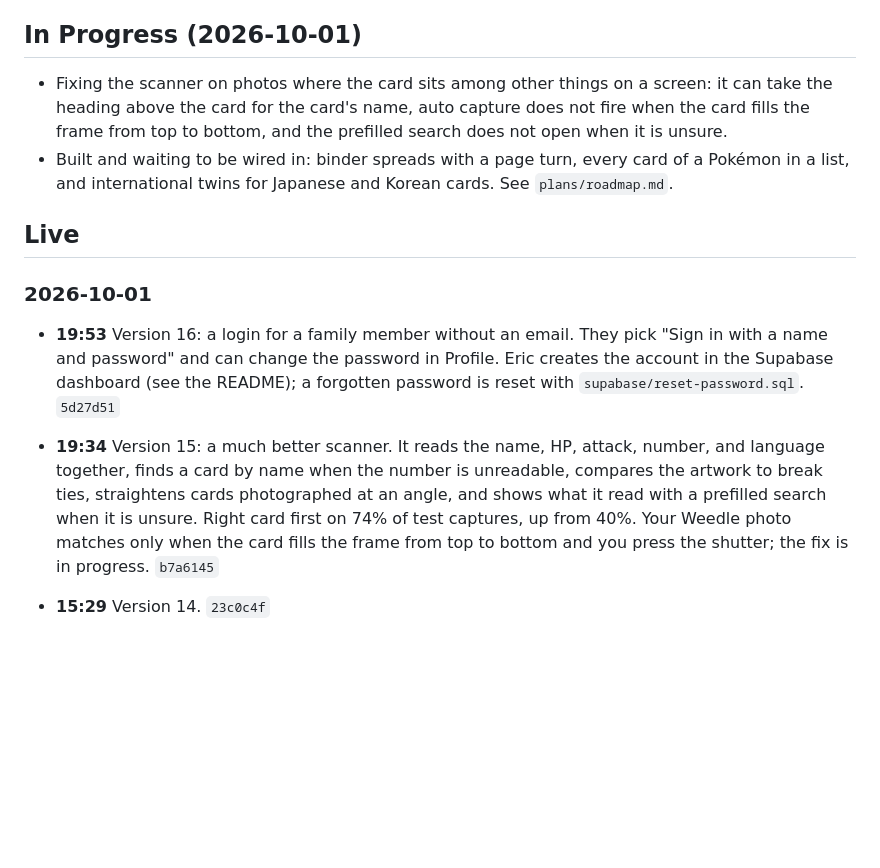
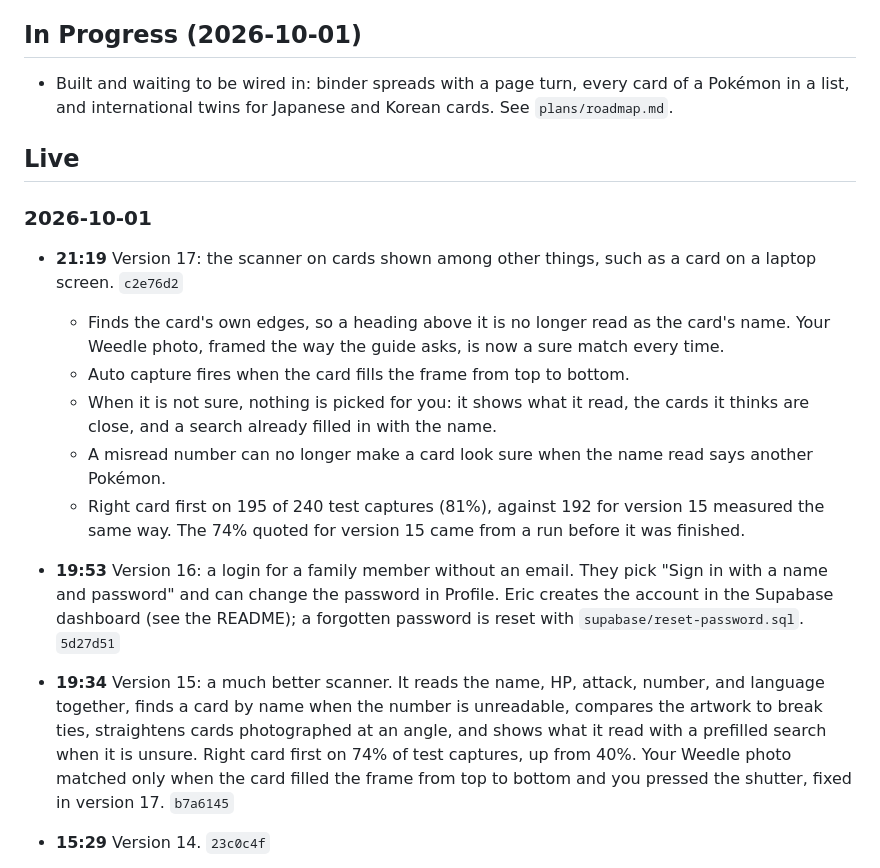
Before and after one commit to ericthmoritsuka/pokemon-card-tracker, a Markdown page: CHANGELOG.md, the part around the change. GitHub-like rendering; blank space fills up the shorter version.

```diff
--- a/CHANGELOG.md
+++ b/CHANGELOG.md
@@ -7,15 +7,24 @@ are Recife time. Each line ends with its commit.
 
 ## In Progress (2026-10-01)
 
-- Fixing the scanner on photos where the card sits among other things on a screen: it can take
-  the heading above the card for the card's name, auto capture does not fire when the card fills
-  the frame from top to bottom, and the prefilled search does not open when it is unsure.
 - Built and waiting to be wired in: binder spreads with a page turn, every card of a Pokémon in
   a list, and international twins for Japanese and Korean cards. See `plans/roadmap.md`.
 
 ## Live
 
 ### 2026-10-01
+
+- **21:19** Version 17: the scanner on cards shown among other things, such as a card on a
+  laptop screen. `c2e76d2`
+  - Finds the card's own edges, so a heading above it is no longer read as the card's name. Your
+    Weedle photo, framed the way the guide asks, is now a sure match every time.
+  - Auto capture fires when the card fills the frame from top to bottom.
+  - When it is not sure, nothing is picked for you: it shows what it read, the cards it thinks
+    are close, and a search already filled in with the name.
+  - A misread number can no longer make a card look sure when the name read says another
+    Pokémon.
+  - Right card first on 195 of 240 test captures (81%), against 192 for version 15 measured the
+    same way. The 74% quoted for version 15 came from a run before it was finished.
 
 - **19:53** Version 16: a login for a family member without an email. They pick "Sign in with a
   name and password" and can change the password in Profile. Eric creates the account in the
@@ -26,8 +35,8 @@ are Recife time. Each line ends with its commit.
   together, finds a card by name when the number is unreadable, compares the artwork to break
   ties, straightens cards photographed at an angle, and shows what it read with a prefilled
   search when it is unsure. Right card first on 74% of test captures, up from 40%. Your Weedle
-  photo matches only when the card fills the frame from top to bottom and you press the shutter;
-  the fix is in progress. `b7a6145`
+  photo matched only when the card filled the frame from top to bottom and you pressed the
+  shutter, fixed in version 17. `b7a6145`
 
 - **15:29** Version 14. `23c0c4f`
   - Themes on the twelve TCG energy types (Default, Grass, Fire, Water, Lightning, Psychic,
```
Also changed, not shown: plans/roadmap.md (+21 -11 lines).
